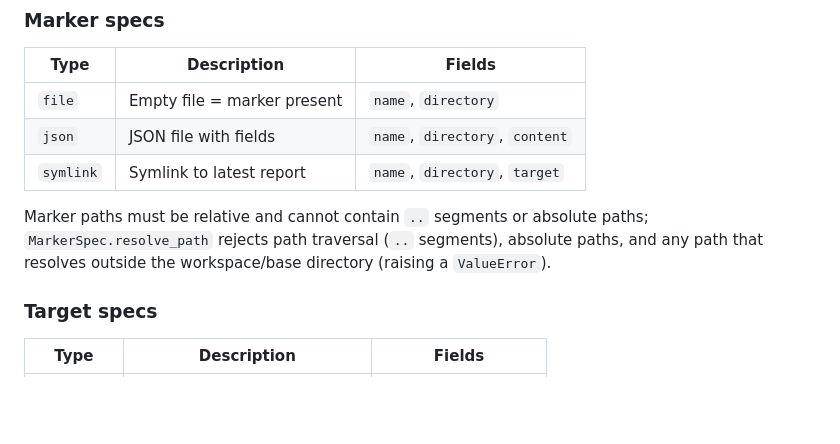
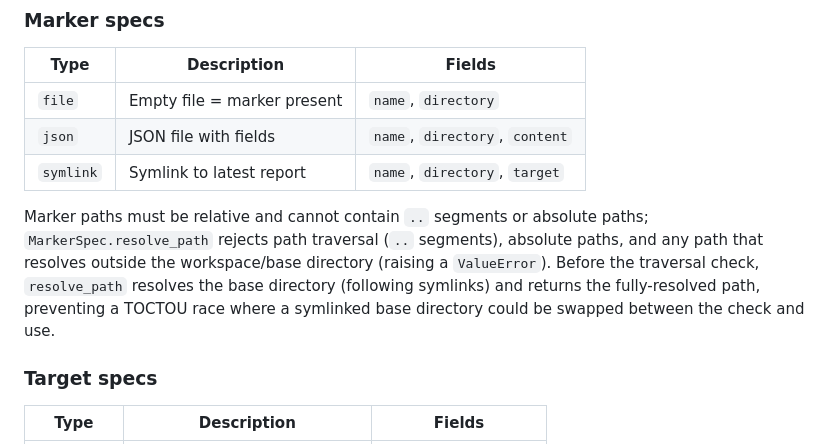
Before and after one commit to ValyrianTech/cronpypeline, a Markdown page: README.md, the part around the change. GitHub-like rendering; blank space fills up the shorter version.

Commit message:
docs: sync documentation with latest changes

```diff
--- a/README.md
+++ b/README.md
@@ -400,7 +400,7 @@ Template variables substituted into commands (`command`-type actions) are shell-
 | `json` | JSON file with fields | `name`, `directory`, `content` |
 | `symlink` | Symlink to latest report | `name`, `directory`, `target` |
 
-Marker paths must be relative and cannot contain `..` segments or absolute paths; `MarkerSpec.resolve_path` rejects path traversal (`..` segments), absolute paths, and any path that resolves outside the workspace/base directory (raising a `ValueError`).
+Marker paths must be relative and cannot contain `..` segments or absolute paths; `MarkerSpec.resolve_path` rejects path traversal (`..` segments), absolute paths, and any path that resolves outside the workspace/base directory (raising a `ValueError`). Before the traversal check, `resolve_path` resolves the base directory (following symlinks) and returns the fully-resolved path, preventing a TOCTOU race where a symlinked base directory could be swapped between the check and use.
 
 ### Target specs
 
```
Also changed, not shown: CHANGELOG.md (+1 -0 lines).
